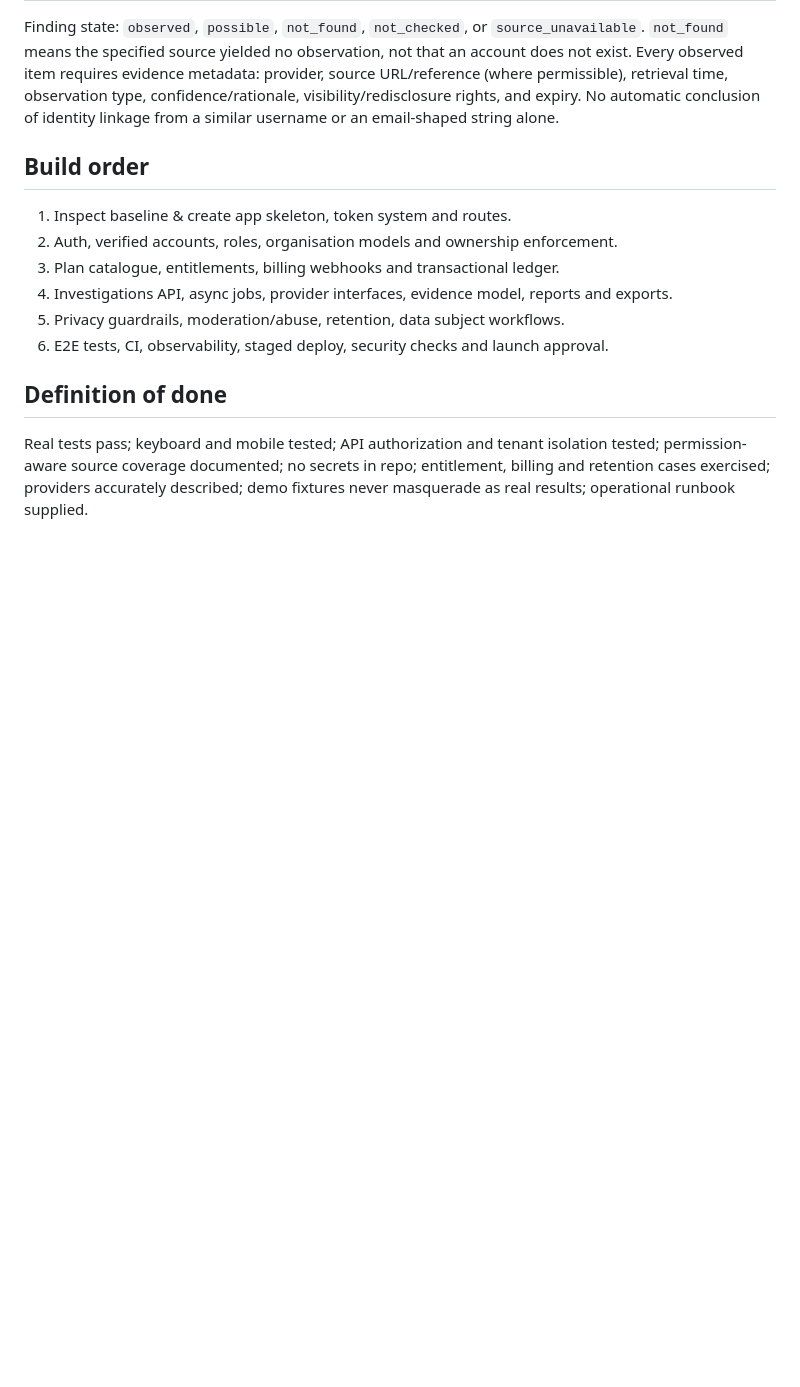
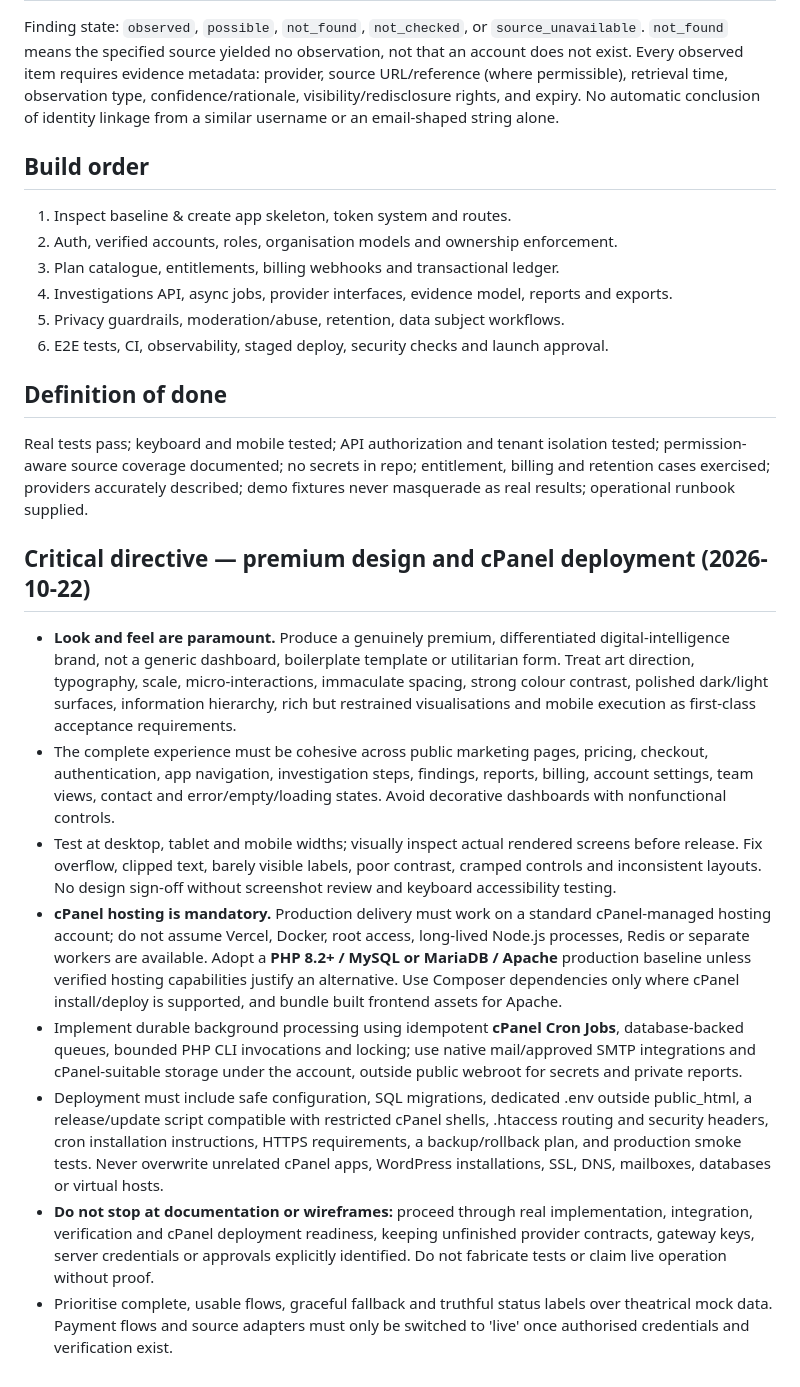
Before and after one commit to jonathanmahapa7/fyndet, a Markdown page: AGENTS.md, the part around the change. GitHub-like rendering; blank space fills up the shorter version.

Commit message:
docs: mandate premium UX and cPanel-native deployment

```diff
--- a/AGENTS.md
+++ b/AGENTS.md
@@ -45,3 +45,14 @@ Finding state: `observed`, `possible`, `not_found`, `not_checked`, or `source_un
 
 ## Definition of done
 Real tests pass; keyboard and mobile tested; API authorization and tenant isolation tested; permission-aware source coverage documented; no secrets in repo; entitlement, billing and retention cases exercised; providers accurately described; demo fixtures never masquerade as real results; operational runbook supplied.
+
+
+## Critical directive — premium design and cPanel deployment (2026-10-22)
+- **Look and feel are paramount.** Produce a genuinely premium, differentiated digital-intelligence brand, not a generic dashboard, boilerplate template or utilitarian form. Treat art direction, typography, scale, micro-interactions, immaculate spacing, strong colour contrast, polished dark/light surfaces, information hierarchy, rich but restrained visualisations and mobile execution as first-class acceptance requirements.
+- The complete experience must be cohesive across public marketing pages, pricing, checkout, authentication, app navigation, investigation steps, findings, reports, billing, account settings, team views, contact and error/empty/loading states. Avoid decorative dashboards with nonfunctional controls.
+- Test at desktop, tablet and mobile widths; visually inspect actual rendered screens before release. Fix overflow, clipped text, barely visible labels, poor contrast, cramped controls and inconsistent layouts. No design sign-off without screenshot review and keyboard accessibility testing.
+- **cPanel hosting is mandatory.** Production delivery must work on a standard cPanel-managed hosting account; do not assume Vercel, Docker, root access, long-lived Node.js processes, Redis or separate workers are available. Adopt a **PHP 8.2+ / MySQL or MariaDB / Apache** production baseline unless verified hosting capabilities justify an alternative. Use Composer dependencies only where cPanel install/deploy is supported, and bundle built frontend assets for Apache.
+- Implement durable background processing using idempotent **cPanel Cron Jobs**, database-backed queues, bounded PHP CLI invocations and locking; use native mail/approved SMTP integrations and cPanel-suitable storage under the account, outside public webroot for secrets and private reports.
+- Deployment must include safe configuration, SQL migrations, dedicated .env outside public_html, a release/update script compatible with restricted cPanel shells, .htaccess routing and security headers, cron installation instructions, HTTPS requirements, a backup/rollback plan, and production smoke tests. Never overwrite unrelated cPanel apps, WordPress installations, SSL, DNS, mailboxes, databases or virtual hosts.
+- **Do not stop at documentation or wireframes:** proceed through real implementation, integration, verification and cPanel deployment readiness, keeping unfinished provider contracts, gateway keys, server credentials or approvals explicitly identified. Do not fabricate tests or claim live operation without proof.
+- Prioritise complete, usable flows, graceful fallback and truthful status labels over theatrical mock data. Payment flows and source adapters must only be switched to 'live' once authorised credentials and verification exist.
```
